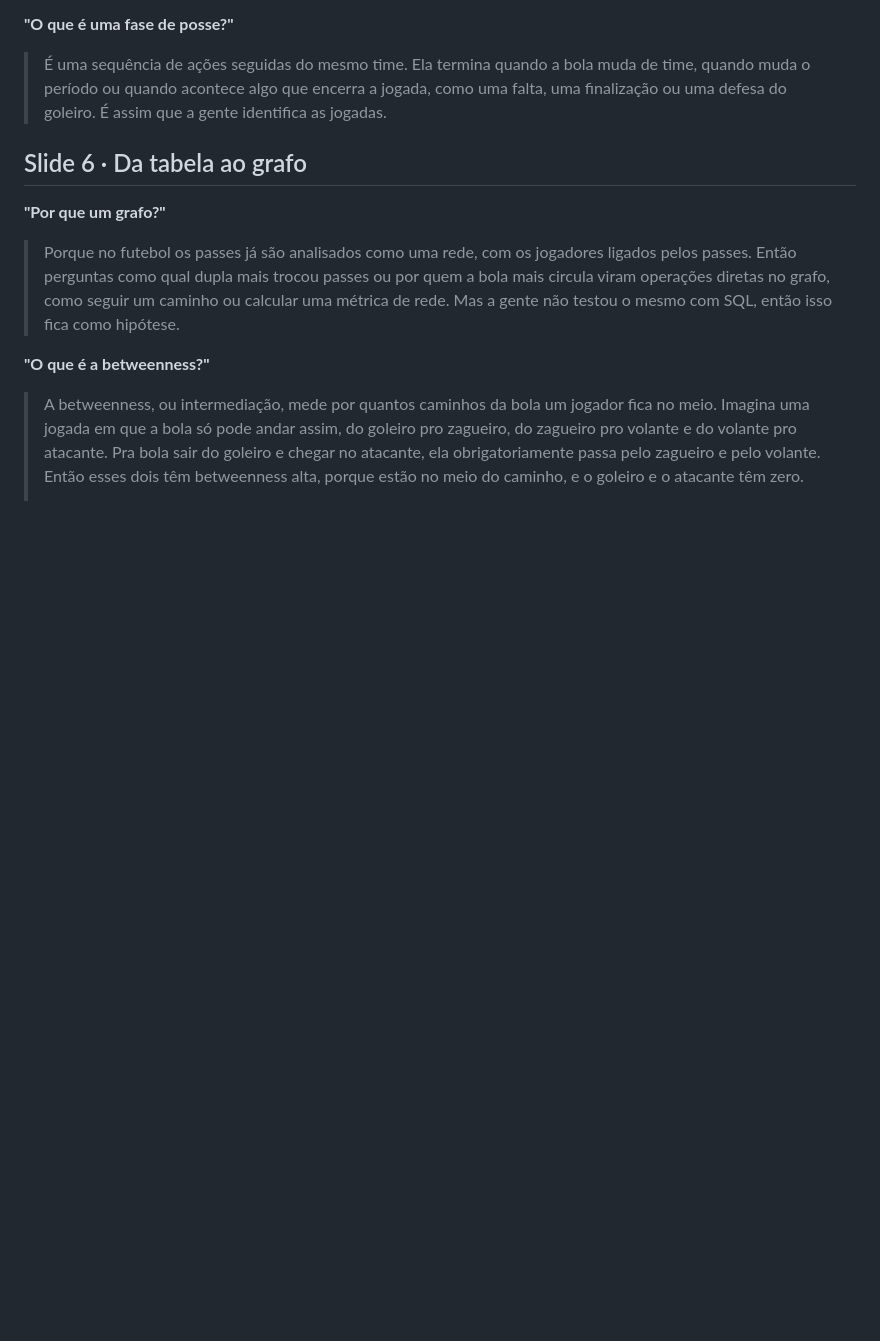
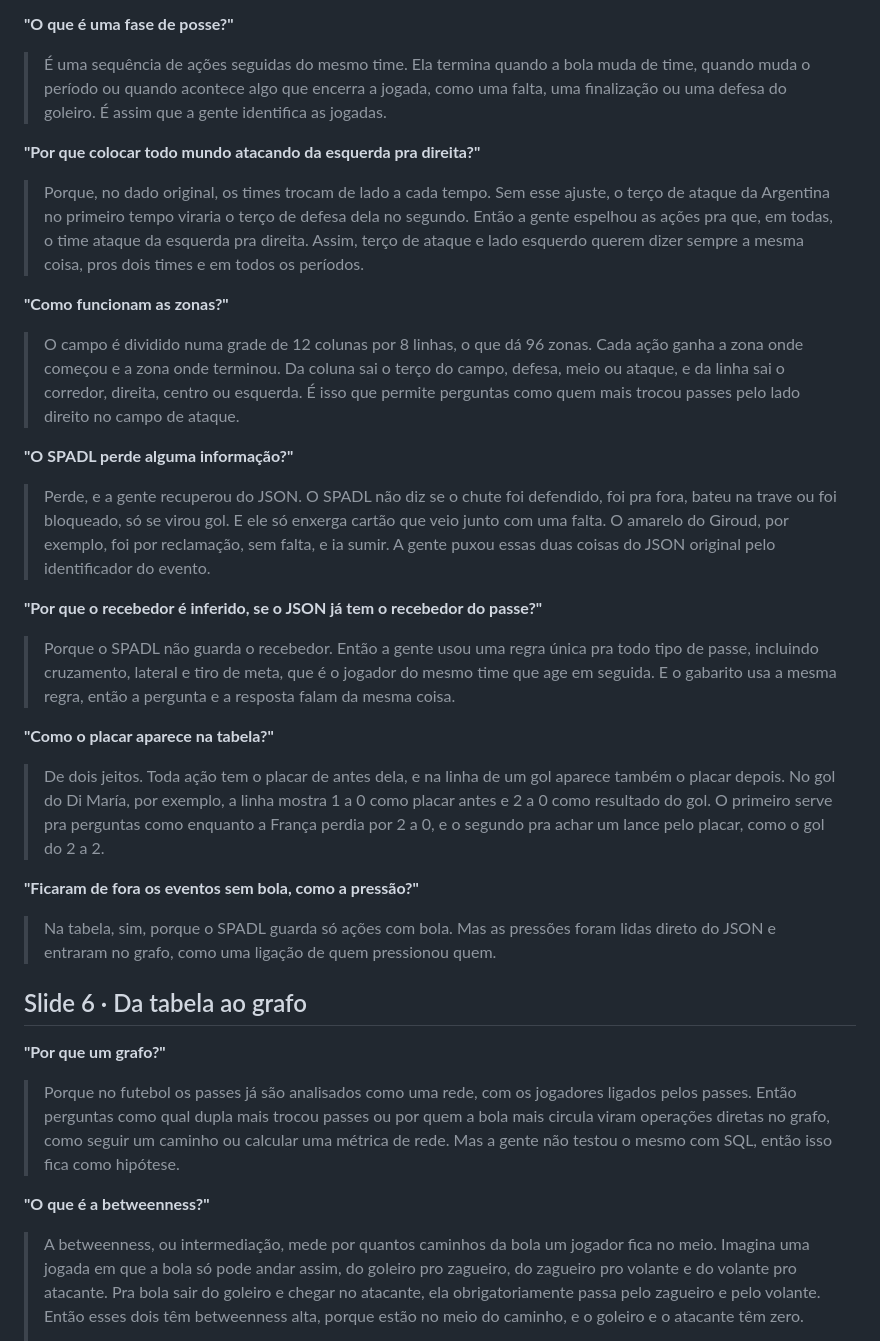
Before and after one commit to joaowinderfeldbussolotto/football-tactics-knowledge-graph, a Markdown page: apresentacao/perguntas-banca.md, the part around one of its changes. Rendered like a GitHub page; blank space fills up the shorter version.

```diff
--- a/apresentacao/perguntas-banca.md
+++ b/apresentacao/perguntas-banca.md
@@ -72,6 +100,43 @@ repositório novo, `match-events-qa-benchmark`.
 > É uma sequência de ações seguidas do mesmo time. Ela termina quando a bola muda de time, quando muda o período ou
 > quando acontece algo que encerra a jogada, como uma falta, uma finalização ou uma defesa do goleiro. É assim que a
 > gente identifica as jogadas.
+
+**"Por que colocar todo mundo atacando da esquerda pra direita?"**
+
+> Porque, no dado original, os times trocam de lado a cada tempo. Sem esse ajuste, o terço de ataque da Argentina no
+> primeiro tempo viraria o terço de defesa dela no segundo. Então a gente espelhou as ações pra que, em todas, o time
+> ataque da esquerda pra direita. Assim, terço de ataque e lado esquerdo querem dizer sempre a mesma coisa, pros dois
+> times e em todos os períodos.
+
+**"Como funcionam as zonas?"**
+
+> O campo é dividido numa grade de 12 colunas por 8 linhas, o que dá 96 zonas. Cada ação ganha a zona onde começou e a
+> zona onde terminou. Da coluna sai o terço do campo, defesa, meio ou ataque, e da linha sai o corredor, direita,
+> centro ou esquerda. É isso que permite perguntas como quem mais trocou passes pelo lado direito no campo de ataque.
+
+**"O SPADL perde alguma informação?"**
+
+> Perde, e a gente recuperou do JSON. O SPADL não diz se o chute foi defendido, foi pra fora, bateu na trave ou foi
+> bloqueado, só se virou gol. E ele só enxerga cartão que veio junto com uma falta. O amarelo do Giroud, por exemplo,
+> foi por reclamação, sem falta, e ia sumir. A gente puxou essas duas coisas do JSON original pelo identificador do
+> evento.
+
+**"Por que o recebedor é inferido, se o JSON já tem o recebedor do passe?"**
+
+> Porque o SPADL não guarda o recebedor. Então a gente usou uma regra única pra todo tipo de passe, incluindo
+> cruzamento, lateral e tiro de meta, que é o jogador do mesmo time que age em seguida. E o gabarito usa a mesma regra,
+> então a pergunta e a resposta falam da mesma coisa.
+
+**"Como o placar aparece na tabela?"**
+
+> De dois jeitos. Toda ação tem o placar de antes dela, e na linha de um gol aparece também o placar depois. No gol do
+> Di María, por exemplo, a linha mostra 1 a 0 como placar antes e 2 a 0 como resultado do gol. O primeiro serve pra
+> perguntas como enquanto a França perdia por 2 a 0, e o segundo pra achar um lance pelo placar, como o gol do 2 a 2.
+
+**"Ficaram de fora os eventos sem bola, como a pressão?"**
+
+> Na tabela, sim, porque o SPADL guarda só ações com bola. Mas as pressões foram lidas direto do JSON e entraram no
+> grafo, como uma ligação de quem pressionou quem.
 
 ## Slide 6 · Da tabela ao grafo
 
```
Also changed, not shown: other parts of apresentacao/perguntas-banca.md (+57 -0 lines).
